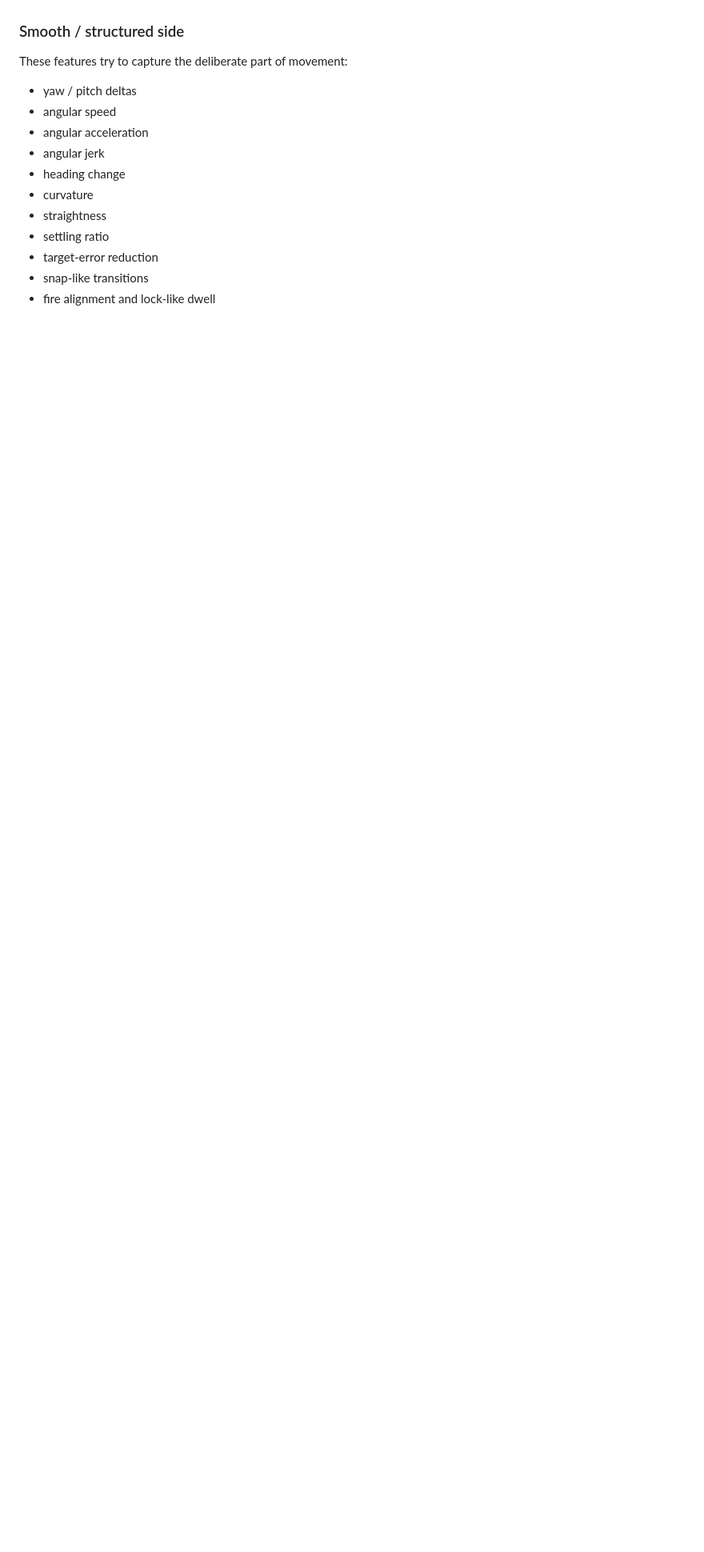
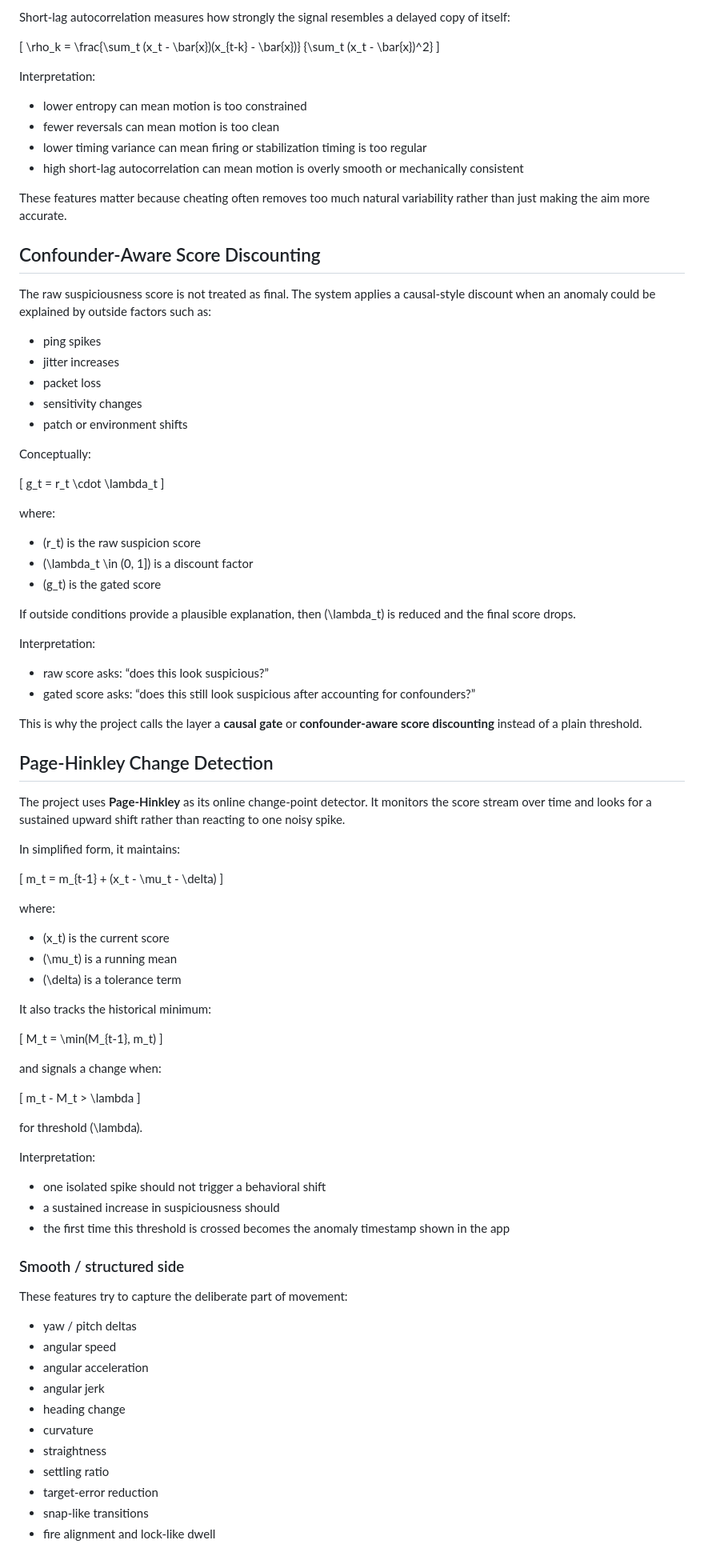
Before and after one commit to DylanSuniaga/NoScopeAIProject, a Markdown page: README.md, the part around one of its changes. Shown at 80% size. Drawn GitHub-style; blank space fills up the shorter version.

```diff
--- a/README.md
+++ b/README.md
@@ -54,3 +160,86 @@ That affects both the synthetic generator and the feature engineering.
+Short-lag autocorrelation measures how strongly the signal resembles a delayed copy of itself:
+
+\[
+\rho_k =
+\frac{\sum_t (x_t - \bar{x})(x_{t-k} - \bar{x})}
+{\sum_t (x_t - \bar{x})^2}
+\]
+
+Interpretation:
+
+- lower entropy can mean motion is too constrained
+- fewer reversals can mean motion is too clean
+- lower timing variance can mean firing or stabilization timing is too regular
+- high short-lag autocorrelation can mean motion is overly smooth or mechanically consistent
+
+These features matter because cheating often removes too much natural variability rather than just making the aim more accurate.
+
+## Confounder-Aware Score Discounting
+
+The raw suspiciousness score is not treated as final. The system applies a causal-style discount when an anomaly could be explained by outside factors such as:
+
+- ping spikes
+- jitter increases
+- packet loss
+- sensitivity changes
+- patch or environment shifts
+
+Conceptually:
+
+\[
+g_t = r_t \cdot \lambda_t
+\]
+
+where:
+
+- \(r_t\) is the raw suspicion score
+- \(\lambda_t \in (0, 1]\) is a discount factor
+- \(g_t\) is the gated score
+
+If outside conditions provide a plausible explanation, then \(\lambda_t\) is reduced and the final score drops.
+
+Interpretation:
+
+- raw score asks: “does this look suspicious?”
+- gated score asks: “does this still look suspicious after accounting for confounders?”
+
+This is why the project calls the layer a **causal gate** or **confounder-aware score discounting** instead of a plain threshold.
+
+## Page-Hinkley Change Detection
+
+The project uses **Page-Hinkley** as its online change-point detector. It monitors the score stream over time and looks for a sustained upward shift rather than reacting to one noisy spike.
+
+In simplified form, it maintains:
+
+\[
+m_t = m_{t-1} + (x_t - \mu_t - \delta)
+\]
+
+where:
+
+- \(x_t\) is the current score
+- \(\mu_t\) is a running mean
+- \(\delta\) is a tolerance term
+
+It also tracks the historical minimum:
+
+\[
+M_t = \min(M_{t-1}, m_t)
+\]
+
+and signals a change when:
+
+\[
+m_t - M_t > \lambda
+\]
+
+for threshold \(\lambda\).
+
+Interpretation:
+
+- one isolated spike should not trigger a behavioral shift
+- a sustained increase in suspiciousness should
+- the first time this threshold is crossed becomes the anomaly timestamp shown in the app
 
 ### Smooth / structured side
 
```
Also changed, not shown: other parts of README.md (+106 -0 lines).
